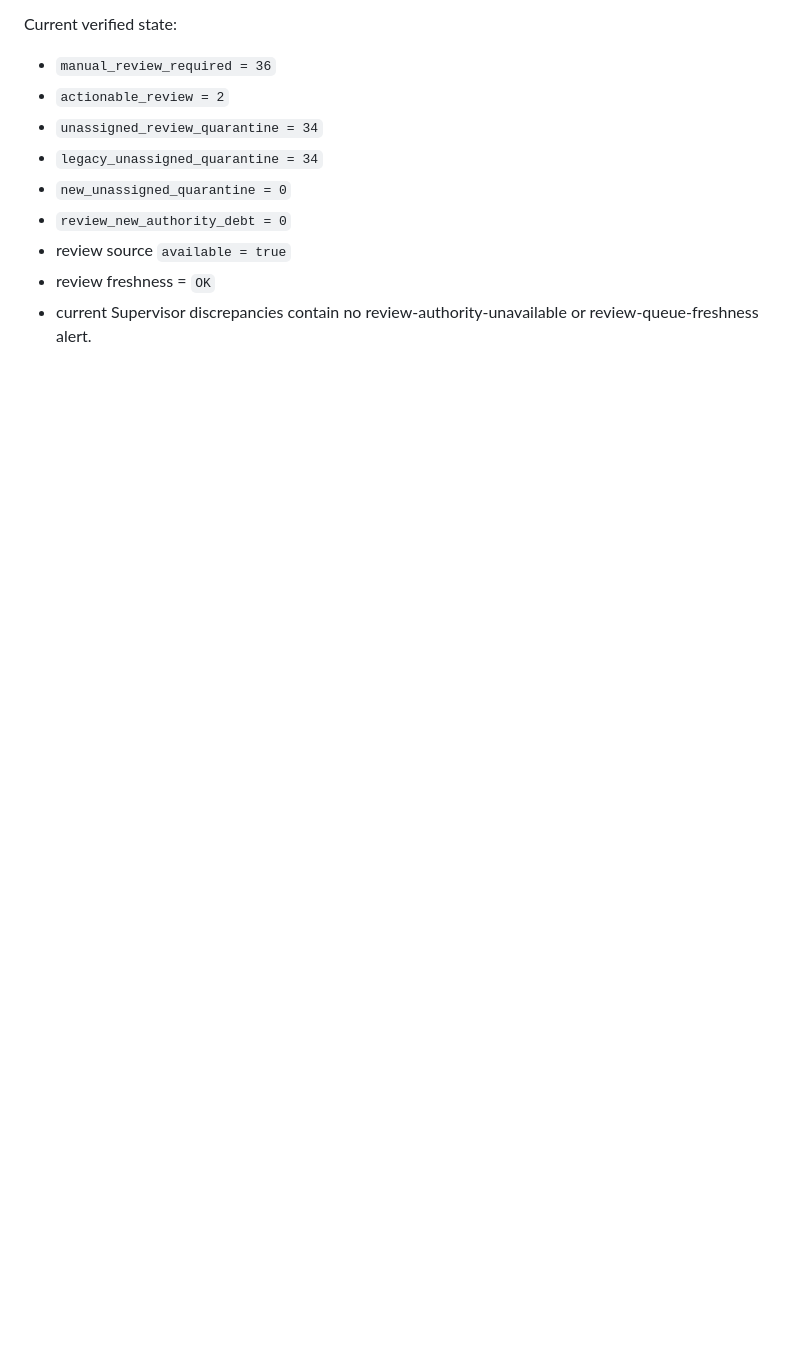
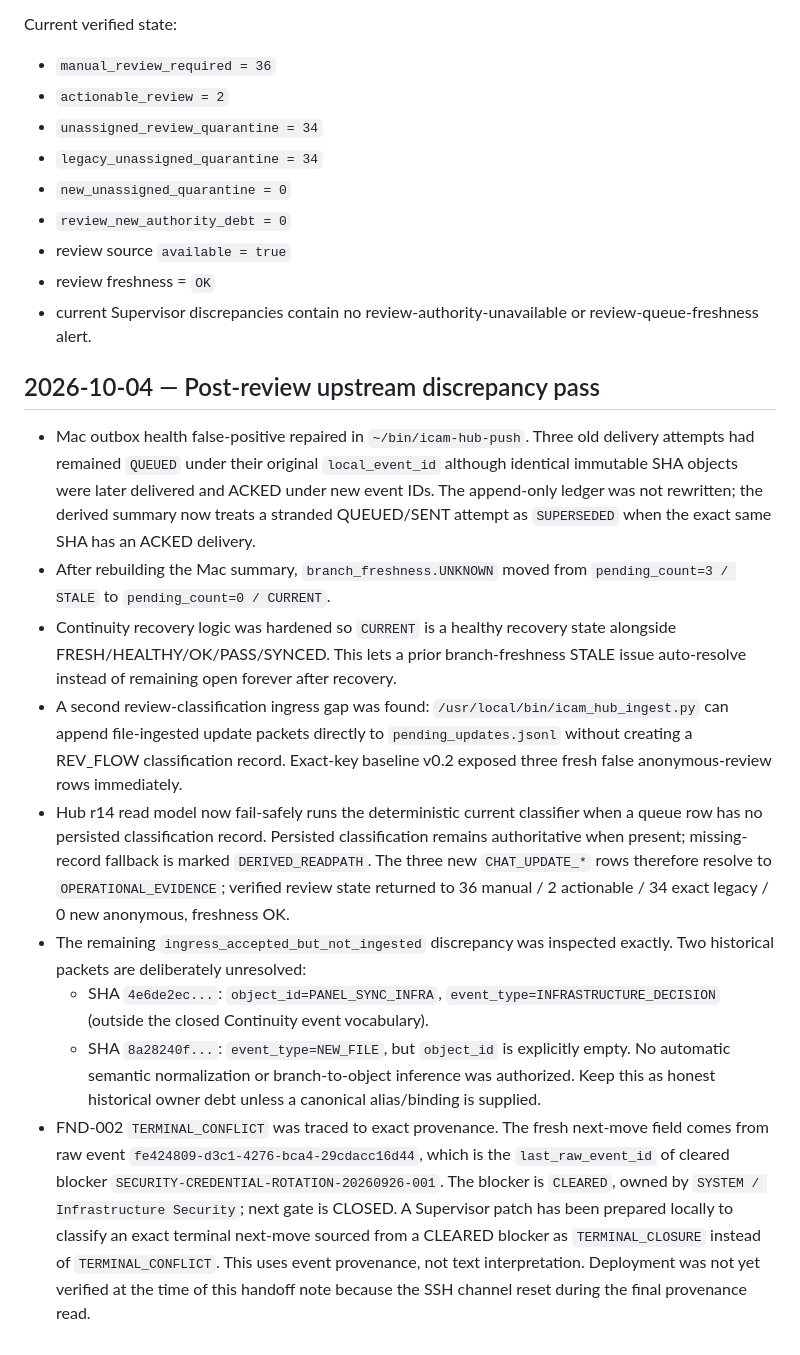
Before and after one commit to danyka-icam/icam-founder-panel, a Markdown page: PANEL_HANDOFF.md, the part around the change. Drawn GitHub-style; blank space fills up the shorter version.

Commit message:
Record upstream discrepancy repairs

```diff
--- a/PANEL_HANDOFF.md
+++ b/PANEL_HANDOFF.md
@@ -870,3 +870,16 @@ Current verified state:
 - review source `available = true`
 - review freshness = `OK`
 - current Supervisor discrepancies contain no review-authority-unavailable or review-queue-freshness alert.
+
+## 2026-10-04 — Post-review upstream discrepancy pass
+
+- Mac outbox health false-positive repaired in `~/bin/icam-hub-push`. Three old delivery attempts had remained `QUEUED` under their original `local_event_id` although identical immutable SHA objects were later delivered and ACKED under new event IDs. The append-only ledger was not rewritten; the derived summary now treats a stranded QUEUED/SENT attempt as `SUPERSEDED` when the exact same SHA has an ACKED delivery.
+- After rebuilding the Mac summary, `branch_freshness.UNKNOWN` moved from `pending_count=3 / STALE` to `pending_count=0 / CURRENT`.
+- Continuity recovery logic was hardened so `CURRENT` is a healthy recovery state alongside FRESH/HEALTHY/OK/PASS/SYNCED. This lets a prior branch-freshness STALE issue auto-resolve instead of remaining open forever after recovery.
+- A second review-classification ingress gap was found: `/usr/local/bin/icam_hub_ingest.py` can append file-ingested update packets directly to `pending_updates.jsonl` without creating a REV_FLOW classification record. Exact-key baseline v0.2 exposed three fresh false anonymous-review rows immediately.
+- Hub r14 read model now fail-safely runs the deterministic current classifier when a queue row has no persisted classification record. Persisted classification remains authoritative when present; missing-record fallback is marked `DERIVED_READPATH`. The three new `CHAT_UPDATE_*` rows therefore resolve to `OPERATIONAL_EVIDENCE`; verified review state returned to 36 manual / 2 actionable / 34 exact legacy / 0 new anonymous, freshness OK.
+- The remaining `ingress_accepted_but_not_ingested` discrepancy was inspected exactly. Two historical packets are deliberately unresolved:
+  - SHA `4e6de2ec...`: `object_id=PANEL_SYNC_INFRA`, `event_type=INFRASTRUCTURE_DECISION` (outside the closed Continuity event vocabulary).
+  - SHA `8a28240f...`: `event_type=NEW_FILE`, but `object_id` is explicitly empty.
+  No automatic semantic normalization or branch-to-object inference was authorized. Keep this as honest historical owner debt unless a canonical alias/binding is supplied.
+- FND-002 `TERMINAL_CONFLICT` was traced to exact provenance. The fresh next-move field comes from raw event `fe424809-d3c1-4276-bca4-29cdacc16d44`, which is the `last_raw_event_id` of cleared blocker `SECURITY-CREDENTIAL-ROTATION-20260926-001`. The blocker is `CLEARED`, owned by `SYSTEM / Infrastructure Security`; next gate is CLOSED. A Supervisor patch has been prepared locally to classify an exact terminal next-move sourced from a CLEARED blocker as `TERMINAL_CLOSURE` instead of `TERMINAL_CONFLICT`. This uses event provenance, not text interpretation. Deployment was not yet verified at the time of this handoff note because the SSH channel reset during the final provenance read.
```
